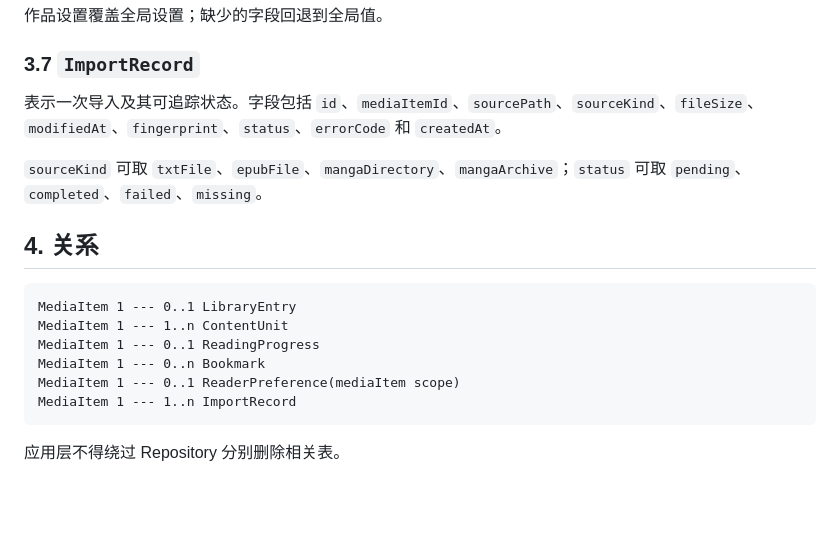
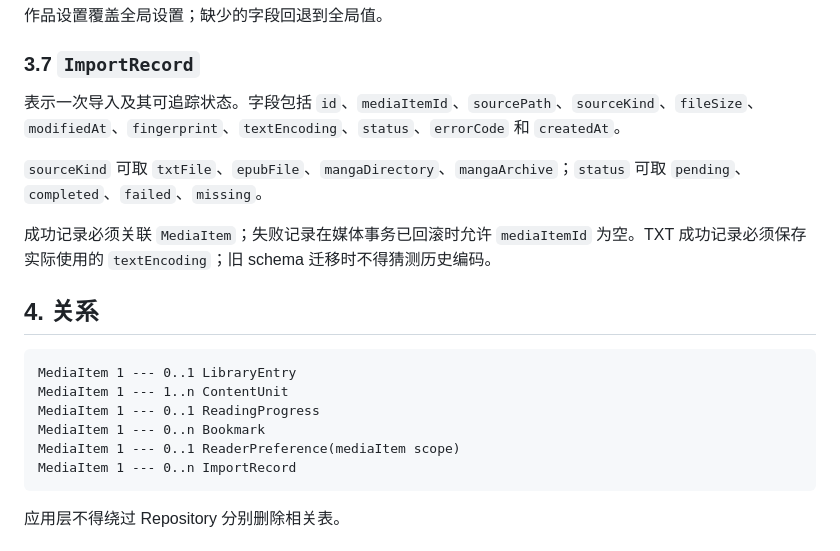
Before and after one commit to siokr/mirascope, a Markdown page: docs/data-model.md, the part around the change. Drawn GitHub-style; blank space fills up the shorter version.

Commit message:
设计 TXT 原子导入

````diff
--- a/docs/data-model.md
+++ b/docs/data-model.md
@@ -54,9 +54,11 @@
 
 ### 3.7 `ImportRecord`
 
-表示一次导入及其可追踪状态。字段包括 `id`、`mediaItemId`、`sourcePath`、`sourceKind`、`fileSize`、`modifiedAt`、`fingerprint`、`status`、`errorCode` 和 `createdAt`。
+表示一次导入及其可追踪状态。字段包括 `id`、`mediaItemId`、`sourcePath`、`sourceKind`、`fileSize`、`modifiedAt`、`fingerprint`、`textEncoding`、`status`、`errorCode` 和 `createdAt`。
 
 `sourceKind` 可取 `txtFile`、`epubFile`、`mangaDirectory`、`mangaArchive`；`status` 可取 `pending`、`completed`、`failed`、`missing`。
+
+成功记录必须关联 `MediaItem`；失败记录在媒体事务已回滚时允许 `mediaItemId` 为空。TXT 成功记录必须保存实际使用的 `textEncoding`；旧 schema 迁移时不得猜测历史编码。
 
 ## 4. 关系
 
@@ -66,7 +68,7 @@ MediaItem 1 --- 1..n ContentUnit
 MediaItem 1 --- 0..1 ReadingProgress
 MediaItem 1 --- 0..n Bookmark
 MediaItem 1 --- 0..1 ReaderPreference(mediaItem scope)
-MediaItem 1 --- 1..n ImportRecord
+MediaItem 1 --- 0..n ImportRecord
 ```
 
 应用层不得绕过 Repository 分别删除相关表。
````
Also changed, not shown: 2 other files.
